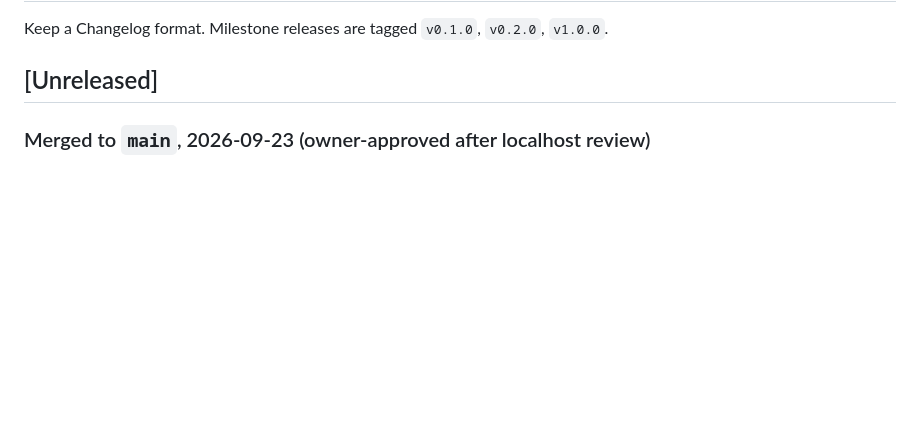
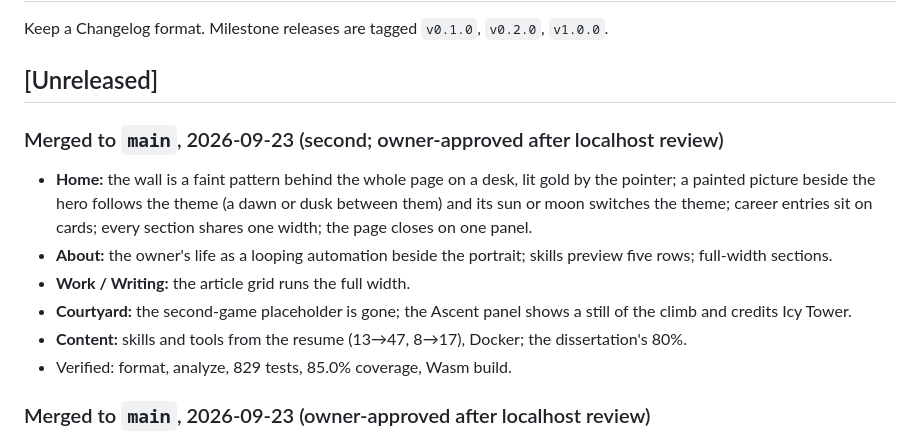
Before and after one commit to Asherbinyy/asherbinyy.github.io, a Markdown page: CHANGELOG.md, the part around the change. Drawn GitHub-style; blank space fills up the shorter version.

Commit message:
docs(changelog): the second 2026-09-23 merge to main
Co-Authored-By: Claude Opus 5.5 <noreply@anthropic.com>

```diff
--- a/CHANGELOG.md
+++ b/CHANGELOG.md
@@ -4,6 +4,16 @@ Keep a Changelog format. Milestone releases are tagged `v0.1.0`, `v0.2.0`,
 `v1.0.0`.
 
 ## [Unreleased]
+
+### Merged to `main`, 2026-09-23 (second; owner-approved after localhost review)
+
+- **Home:** the wall is a faint pattern behind the whole page on a desk, lit gold by the pointer; a painted picture beside the hero follows the theme (a dawn or dusk between them) and its sun or moon switches the theme; career entries sit on cards; every section shares one width; the page closes on one panel.
+- **About:** the owner's life as a looping automation beside the portrait; skills preview five rows; full-width sections.
+- **Work / Writing:** the article grid runs the full width.
+- **Courtyard:** the second-game placeholder is gone; the Ascent panel shows a still of the climb and credits Icy Tower.
+- **Content:** skills and tools from the resume (13→47, 8→17), Docker; the dissertation's 80%.
+- Verified: format, analyze, 829 tests, 85.0% coverage, Wasm build.
+
 
 ### Merged to `main`, 2026-09-23 (owner-approved after localhost review)
 
```
